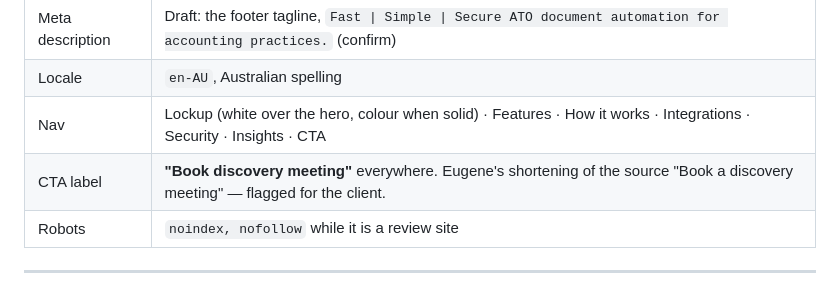
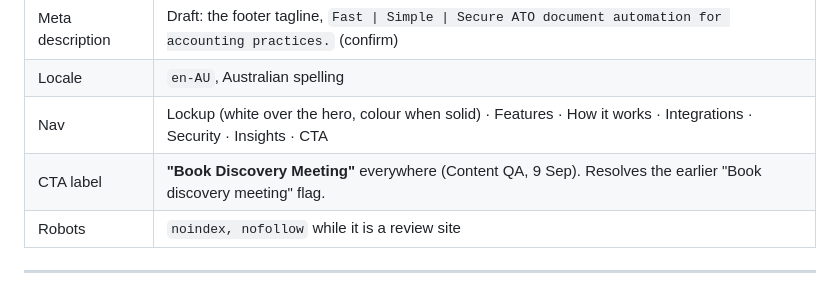
Before and after one commit to kilvs/atomate-preview, a Markdown page: content/homepage-spec.md, the part around the change. Drawn GitHub-style.

```diff
--- a/content/homepage-spec.md
+++ b/content/homepage-spec.md
@@ -19,7 +19,7 @@ panels and the footer contact details. Structure, wrapper names and design notes
 | Meta description | Draft: the footer tagline, `Fast \| Simple \| Secure ATO document automation for accounting practices.` (confirm) |
 | Locale | `en-AU`, Australian spelling |
 | Nav | Lockup (white over the hero, colour when solid) · Features · How it works · Integrations · Security · Insights · CTA |
-| CTA label | **"Book discovery meeting"** everywhere. Eugene's shortening of the source "Book a discovery meeting" — flagged for the client. |
+| CTA label | **"Book Discovery Meeting"** everywhere (Content QA, 9 Sep). Resolves the earlier "Book discovery meeting" flag. |
 | Robots | `noindex, nofollow` while it is a review site |
 
 ---
```
Also changed, not shown: CLAUDE.md (+2 -4 lines), webflow-instructions/ATOMATE-CONFIG.md (+2 -2 lines).
